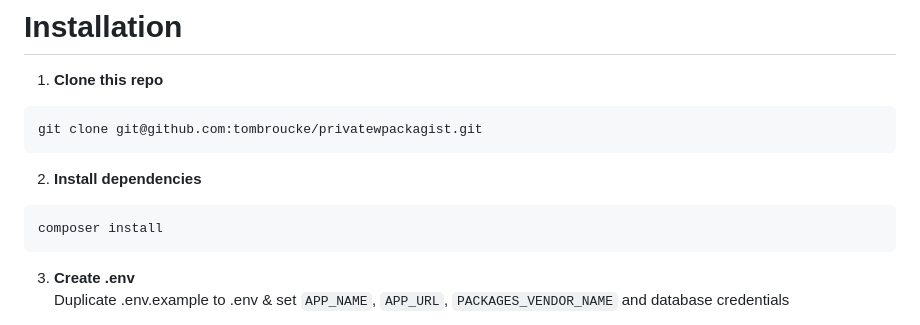
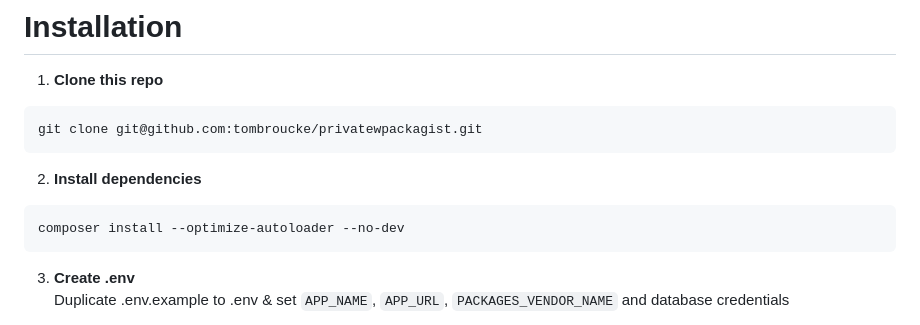
Before and after one commit to tombroucke/privatewpackagist, a Markdown page: README.md, the part around the change. Drawn GitHub-style.

Commit message:
🩹 fix: Only install prod dependencies

````diff
--- a/README.md
+++ b/README.md
@@ -14,7 +14,7 @@ git clone git@github.com:tombroucke/privatewpackagist.git
 2. **Install dependencies**
 
 ```
-composer install
+composer install --optimize-autoloader --no-dev
 ```
 
 3. **Create .env**\
````
